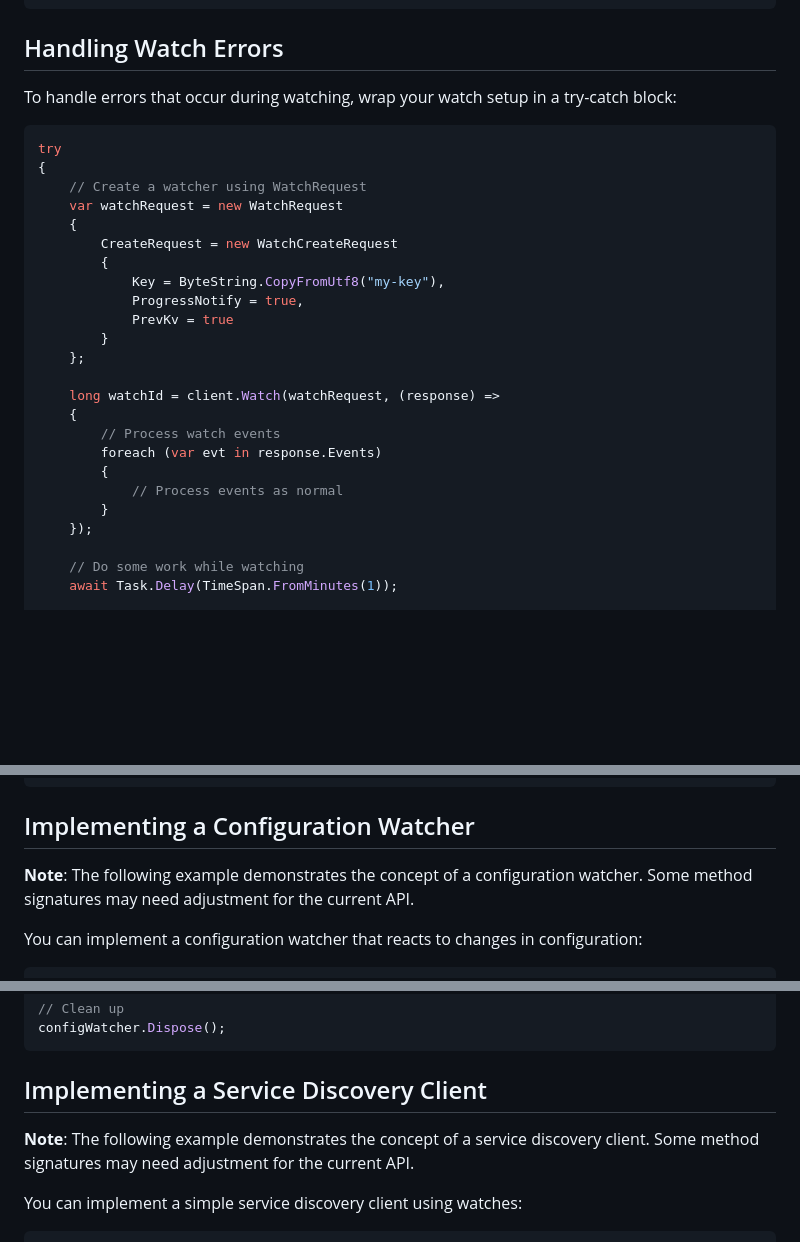
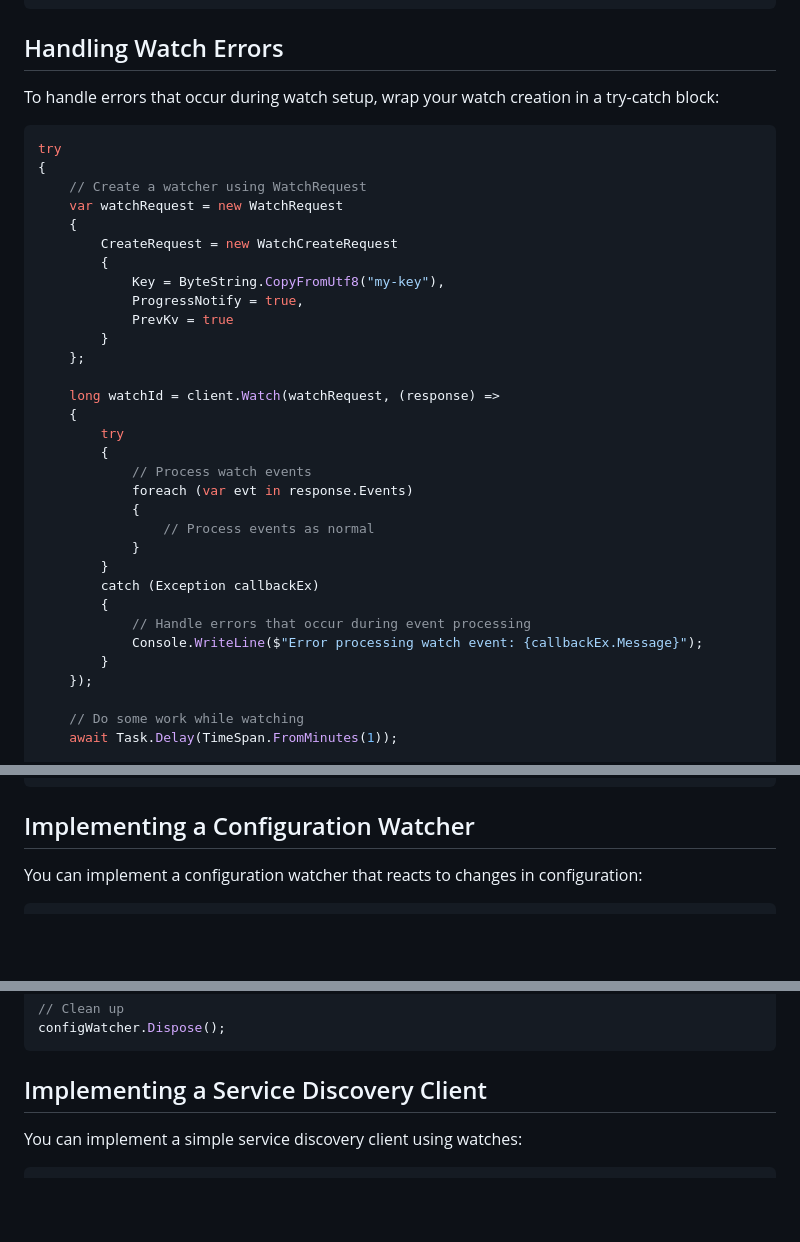
Before and after one commit to shubhamranjan/dotnet-etcd, a Markdown page: docs/watch/index.md, 3 parts joined by grey strips. Drawn GitHub-style; blank space fills up the shorter version.

````diff
--- a/docs/watch/index.md
+++ b/docs/watch/index.md
@@ -306,7 +306,7 @@ client.CancelWatch(watchId);
 
 ## Handling Watch Errors
 
-To handle errors that occur during watching, wrap your watch setup in a try-catch block:
+To handle errors that occur during watch setup, wrap your watch creation in a try-catch block:
 
 ```csharp
 try
@@ -324,10 +324,18 @@ try
 
     long watchId = client.Watch(watchRequest, (response) =>
     {
-        // Process watch events
-        foreach (var evt in response.Events)
+        try
         {
-            // Process events as normal
+            // Process watch events
+            foreach (var evt in response.Events)
+            {
+                // Process events as normal
+            }
+        }
+        catch (Exception callbackEx)
+        {
+            // Handle errors that occur during event processing
+            Console.WriteLine($"Error processing watch event: {callbackEx.Message}");
         }
     });
 
@@ -345,8 +353,6 @@ catch (Exception ex)
 ```
 
 ## Implementing a Configuration Watcher
-
-**Note**: The following example demonstrates the concept of a configuration watcher. Some method signatures may need adjustment for the current API.
 
 You can implement a configuration watcher that reacts to changes in configuration:
 
@@ -498,8 +504,6 @@ configWatcher.Dispose();
 ```
 
 ## Implementing a Service Discovery Client
-
-**Note**: The following example demonstrates the concept of a service discovery client. Some method signatures may need adjustment for the current API.
 
 You can implement a simple service discovery client using watches:
 
````
Also changed, not shown: docs/watch/api-reference.md (+6 -6 lines).
